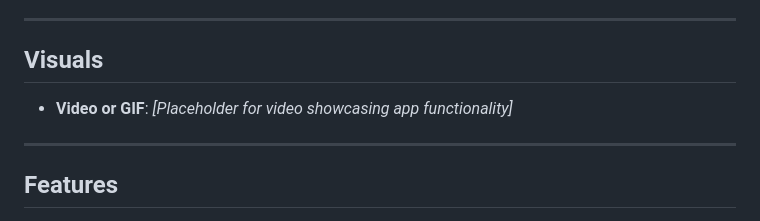
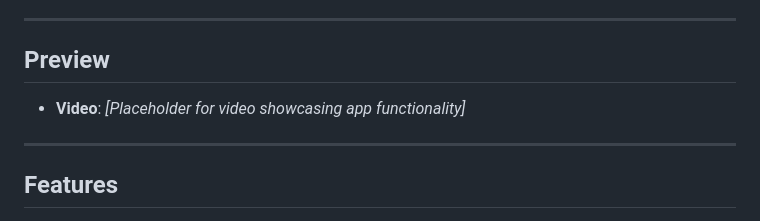
Before and after one commit to Asherbinyy/Nuwa, a Markdown page: README.md, the part around the change. Rendered like a GitHub page.

```diff
--- a/README.md
+++ b/README.md
@@ -13,8 +13,8 @@ NUWA is a Flutter-based application designed for stylus-enabled data collection,
     - Platforms: Android, iOS, Web, Linux, macOS
 ---
 
-## Visuals
-- **Video or GIF**: *[Placeholder for video showcasing app functionality]*
+## Preview
+- **Video**: *[Placeholder for video showcasing app functionality]*
 
 ---
 ## Features
```
